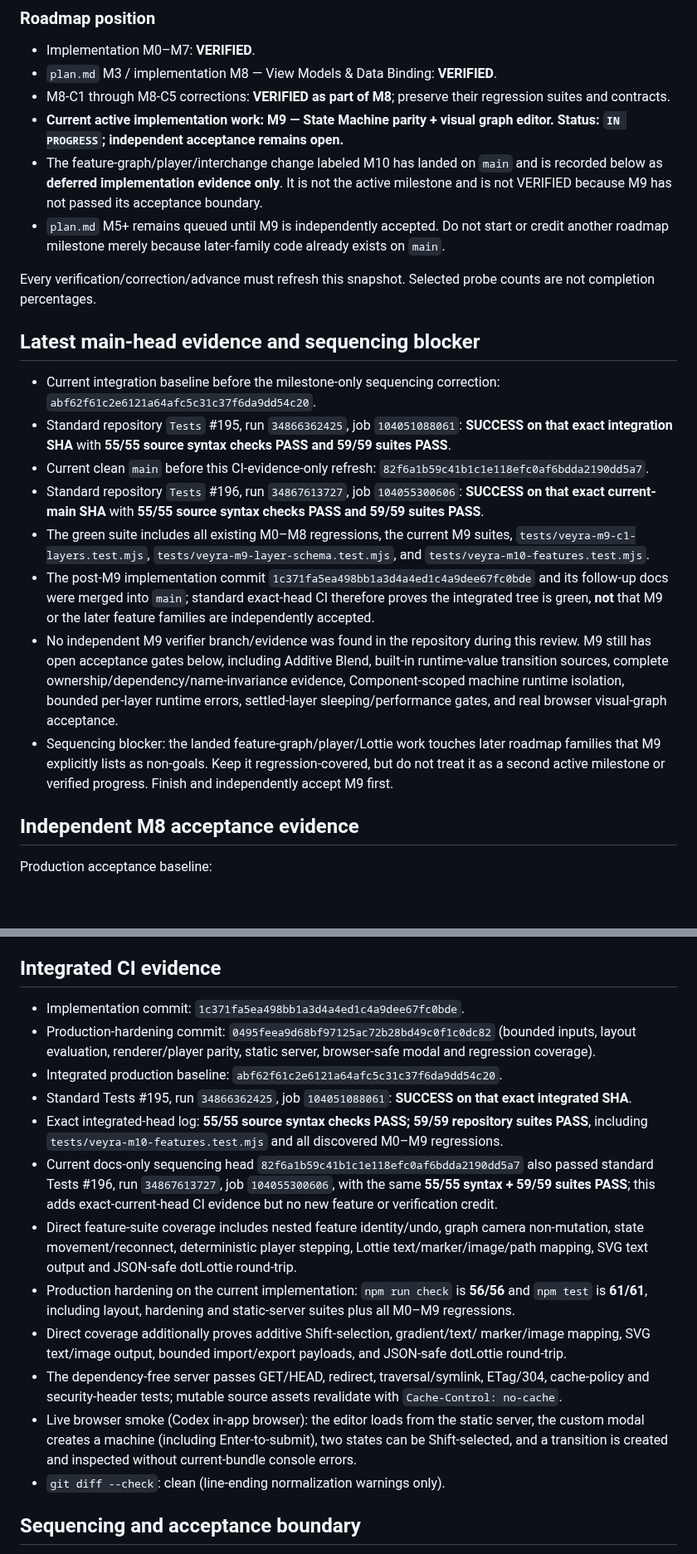
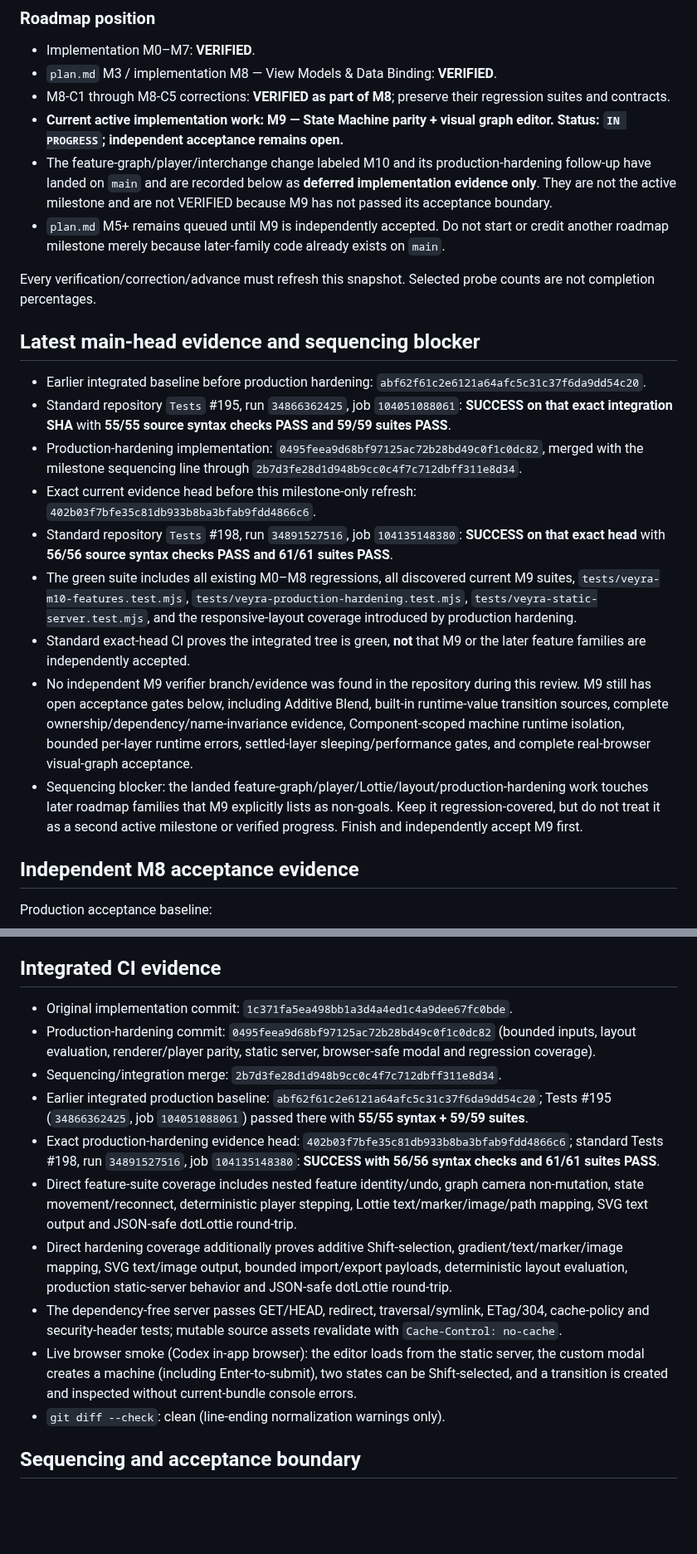
Before and after one commit to Logan17de/Rive_Rider, a Markdown page: milestone.md, 2 parts joined by grey strips. Shown at 83% size. GitHub-like rendering; blank space fills up the shorter version.

Commit message:
docs: record exact-head production hardening CI

```diff
--- a/milestone.md
+++ b/milestone.md
@@ -23,21 +23,22 @@ These are approximate engineering planning estimates, not vendor-certified parit
 - `plan.md` M3 / implementation M8 — View Models & Data Binding: **VERIFIED**.
 - M8-C1 through M8-C5 corrections: **VERIFIED as part of M8**; preserve their regression suites and contracts.
 - **Current active implementation work: M9 — State Machine parity + visual graph editor. Status: `IN PROGRESS`; independent acceptance remains open.**
-- The feature-graph/player/interchange change labeled M10 has landed on `main` and is recorded below as **deferred implementation evidence only**. It is not the active milestone and is not VERIFIED because M9 has not passed its acceptance boundary.
+- The feature-graph/player/interchange change labeled M10 and its production-hardening follow-up have landed on `main` and are recorded below as **deferred implementation evidence only**. They are not the active milestone and are not VERIFIED because M9 has not passed its acceptance boundary.
 - `plan.md` M5+ remains queued until M9 is independently accepted. Do not start or credit another roadmap milestone merely because later-family code already exists on `main`.
 
 Every verification/correction/advance must refresh this snapshot. Selected probe counts are not completion percentages.
 
 ## Latest main-head evidence and sequencing blocker
 
-- Current integration baseline before the milestone-only sequencing correction: `abf62f61c2e6121a64afc5c31c37f6da9dd54c20`.
+- Earlier integrated baseline before production hardening: `abf62f61c2e6121a64afc5c31c37f6da9dd54c20`.
 - Standard repository `Tests` #195, run `34866362425`, job `104051088061`: **SUCCESS on that exact integration SHA** with **55/55 source syntax checks PASS and 59/59 suites PASS**.
-- Current clean `main` before this CI-evidence-only refresh: `82f6a1b59c41b1c1e118efc0af6bdda2190dd5a7`.
-- Standard repository `Tests` #196, run `34867613727`, job `104055300606`: **SUCCESS on that exact current-main SHA** with **55/55 source syntax checks PASS and 59/59 suites PASS**.
-- The green suite includes all existing M0–M8 regressions, the current M9 suites, `tests/veyra-m9-c1-layers.test.mjs`, `tests/veyra-m9-layer-schema.test.mjs`, and `tests/veyra-m10-features.test.mjs`.
-- The post-M9 implementation commit `1c371fa5ea498bb1a3d4a4ed1c4a9dee67fc0bde` and its follow-up docs were merged into `main`; standard exact-head CI therefore proves the integrated tree is green, **not** that M9 or the later feature families are independently accepted.
-- No independent M9 verifier branch/evidence was found in the repository during this review. M9 still has open acceptance gates below, including Additive Blend, built-in runtime-value transition sources, complete ownership/dependency/name-invariance evidence, Component-scoped machine runtime isolation, bounded per-layer runtime errors, settled-layer sleeping/performance gates, and real browser visual-graph acceptance.
-- Sequencing blocker: the landed feature-graph/player/Lottie work touches later roadmap families that M9 explicitly lists as non-goals. Keep it regression-covered, but do not treat it as a second active milestone or verified progress. Finish and independently accept M9 first.
+- Production-hardening implementation: `0495feea9d68bf97125ac72b28bd49c0f1c0dc82`, merged with the milestone sequencing line through `2b7d3fe28d1d948b9cc0c4f7c712dbff311e8d34`.
+- Exact current evidence head before this milestone-only refresh: `402b03f7bfe35c81db933b8ba3bfab9fdd4866c6`.
+- Standard repository `Tests` #198, run `34891527516`, job `104135148380`: **SUCCESS on that exact head** with **56/56 source syntax checks PASS and 61/61 suites PASS**.
+- The green suite includes all existing M0–M8 regressions, all discovered current M9 suites, `tests/veyra-m10-features.test.mjs`, `tests/veyra-production-hardening.test.mjs`, `tests/veyra-static-server.test.mjs`, and the responsive-layout coverage introduced by production hardening.
+- Standard exact-head CI proves the integrated tree is green, **not** that M9 or the later feature families are independently accepted.
+- No independent M9 verifier branch/evidence was found in the repository during this review. M9 still has open acceptance gates below, including Additive Blend, built-in runtime-value transition sources, complete ownership/dependency/name-invariance evidence, Component-scoped machine runtime isolation, bounded per-layer runtime errors, settled-layer sleeping/performance gates, and complete real-browser visual-graph acceptance.
+- Sequencing blocker: the landed feature-graph/player/Lottie/layout/production-hardening work touches later roadmap families that M9 explicitly lists as non-goals. Keep it regression-covered, but do not treat it as a second active milestone or verified progress. Finish and independently accept M9 first.
 
 ## Independent M8 acceptance evidence
 
@@ -477,28 +479,15 @@ Keep already-landed implementation evidence visible without turning it into a se
 
 ## Integrated CI evidence
 
-- Implementation commit: `1c371fa5ea498bb1a3d4a4ed1c4a9dee67fc0bde`.
-- Production-hardening commit: `0495feea9d68bf97125ac72b28bd49c0f1c0dc82` (bounded inputs, layout evaluation,
-  renderer/player parity, static server, browser-safe modal and regression
-  coverage).
-- Integrated production baseline: `abf62f61c2e6121a64afc5c31c37f6da9dd54c20`.
-- Standard Tests #195, run `34866362425`, job `104051088061`: **SUCCESS on that exact integrated SHA**.
-- Exact integrated-head log: **55/55 source syntax checks PASS; 59/59 repository suites PASS**, including `tests/veyra-m10-features.test.mjs` and all discovered M0–M9 regressions.
-- Current docs-only sequencing head `82f6a1b59c41b1c1e118efc0af6bdda2190dd5a7` also passed standard Tests #196, run `34867613727`, job `104055300606`, with the same **55/55 syntax + 59/59 suites PASS**; this adds exact-current-head CI evidence but no new feature or verification credit.
+- Original implementation commit: `1c371fa5ea498bb1a3d4a4ed1c4a9dee67fc0bde`.
+- Production-hardening commit: `0495feea9d68bf97125ac72b28bd49c0f1c0dc82` (bounded inputs, layout evaluation, renderer/player parity, static server, browser-safe modal and regression coverage).
+- Sequencing/integration merge: `2b7d3fe28d1d948b9cc0c4f7c712dbff311e8d34`.
+- Earlier integrated production baseline: `abf62f61c2e6121a64afc5c31c37f6da9dd54c20`; Tests #195 (`34866362425`, job `104051088061`) passed there with **55/55 syntax + 59/59 suites**.
+- Exact production-hardening evidence head: `402b03f7bfe35c81db933b8ba3bfab9fdd4866c6`; standard Tests #198, run `34891527516`, job `104135148380`: **SUCCESS with 56/56 syntax checks and 61/61 suites PASS**.
 - Direct feature-suite coverage includes nested feature identity/undo, graph camera non-mutation, state movement/reconnect, deterministic player stepping, Lottie text/marker/image/path mapping, SVG text output and JSON-safe dotLottie round-trip.
-- Production hardening on the current implementation: `npm run check` is
-  **56/56** and `npm test` is **61/61**, including layout, hardening and
-  static-server suites plus all M0–M9 regressions.
-- Direct coverage additionally proves additive Shift-selection, gradient/text/
-  marker/image mapping, SVG text/image output, bounded import/export payloads,
-  and JSON-safe dotLottie round-trip.
-- The dependency-free server passes GET/HEAD, redirect, traversal/symlink,
-  ETag/304, cache-policy and security-header tests; mutable source assets
-  revalidate with `Cache-Control: no-cache`.
-- Live browser smoke (Codex in-app browser): the editor loads from the static
-  server, the custom modal creates a machine (including Enter-to-submit), two
-  states can be Shift-selected, and a transition is created and inspected
-  without current-bundle console errors.
+- Direct hardening coverage additionally proves additive Shift-selection, gradient/text/marker/image mapping, SVG text/image output, bounded import/export payloads, deterministic layout evaluation, production static-server behavior and JSON-safe dotLottie round-trip.
+- The dependency-free server passes GET/HEAD, redirect, traversal/symlink, ETag/304, cache-policy and security-header tests; mutable source assets revalidate with `Cache-Control: no-cache`.
+- Live browser smoke (Codex in-app browser): the editor loads from the static server, the custom modal creates a machine (including Enter-to-submit), two states can be Shift-selected, and a transition is created and inspected without current-bundle console errors.
 - `git diff --check`: clean (line-ending normalization warnings only).
 
 ## Sequencing and acceptance boundary
```
Also changed, not shown: other parts of milestone.md (+15 -14 lines).
